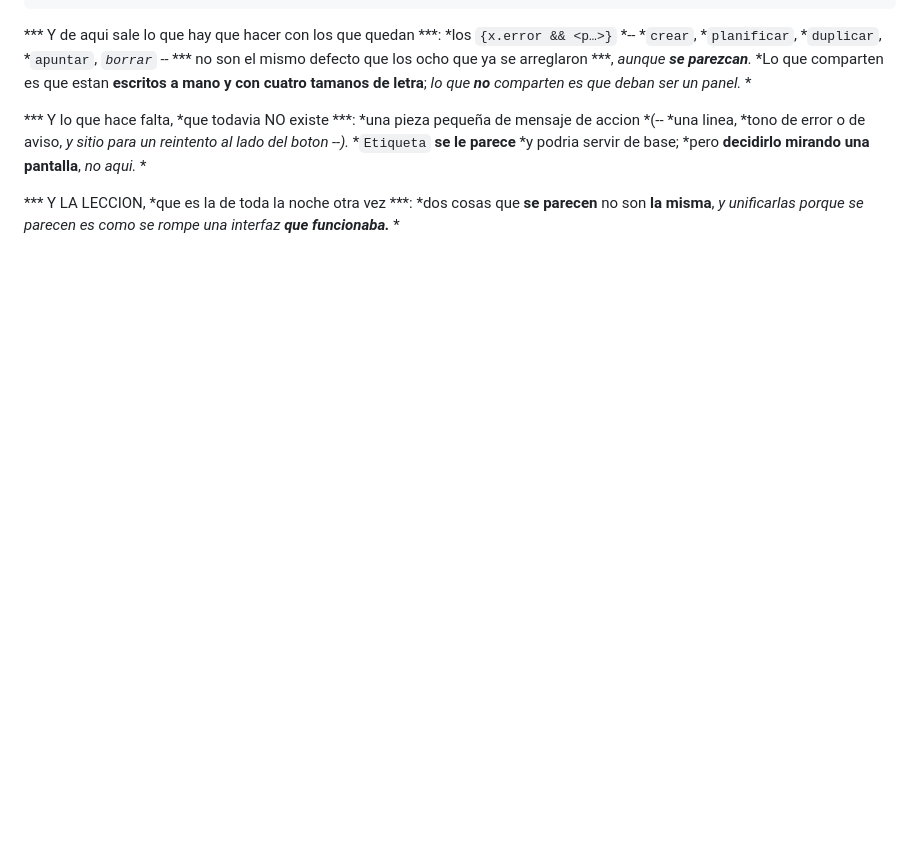
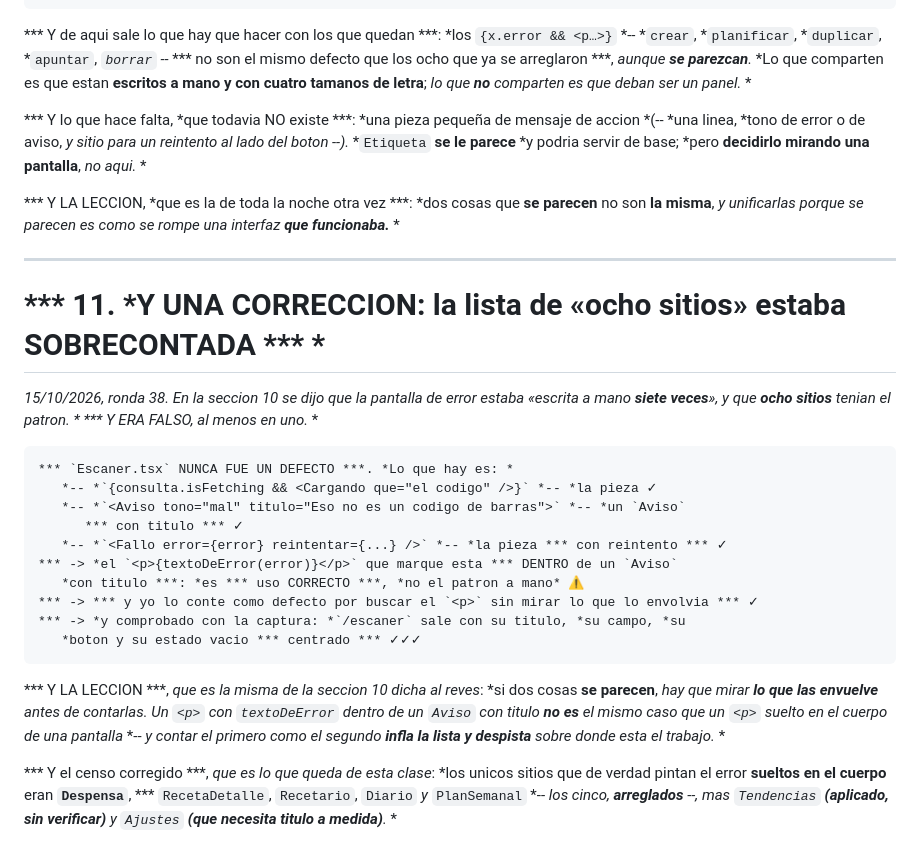
Before and after one commit to ErDeivih/cesta, a Markdown page: docs/ui/DIRECCION.md, the part around the change. Rendered like a GitHub page; blank space fills up the shorter version.

Commit message:
UI -- CORRECCION: LA LISTA DE «OCHO SITIOS» ESTABA SOBRECONTADA, y Escaner nunca fue un defecto. (1) LO QUE SE CREIA: en la seccion 10 de DIRECCION.md se dijo que la pantalla de error estaba escrita a mano siete veces y que ocho sitios tenian el patron. Y AL MIRAR EL ULTIMO CON EL FICHERO DELANTE, resulta que Escaner.tsx YA ESTABA BIEN: tiene {consulta.isFetching && <Cargando que=el codigo />}, y para el error un <Aviso tono=mal titulo=Eso no es un codigo de barras> -- o sea un Aviso CON TITULO --, y un <Fallo error={error} reintentar={...} /> con reintento. Las tres cosas son las piezas, usadas correctamente. (2) Y MI ERROR FUE DE METODO: el <p>{textoDeError(error)}</p> que marque como defecto esta DENTRO de ese Aviso con titulo. Yo lo conte por buscar el <p> SIN MIRAR LO QUE LO ENVOLVIA. Y eso no es un detalle: contar el primero como el segundo INFLA la lista y despista sobre donde esta el trabajo de verdad. (3) Y LA LECCION, que es la de la seccion 10 dicha al reves: si dos cosas SE PARECEN, hay que mirar LO QUE LAS ENVUELVE antes de contarlas. Ayer la leccion fue «dos cosas que se parecen no son la misma, y unificarlas rompe lo que funcionaba»; hoy es la misma idea en la otra direccion: «no las cuentes como la misma sin mirar». (4) Y EL CENSO CORREGIDO, que es lo que queda de esta clase: los unicos sitios que de verdad pintan el error SUELTOS EN EL CUERPO eran Despensa, RecetaDetalle, Recetario, Diario y PlanSemanal -- los cinco arreglados --, mas Tendencias (aplicado y sin verificar) y Ajustes (que necesita titulo a medida). Y Escaner NUNCA estuvo en esa lista, aunque yo lo puse. (5) Y LA CAPTURA DE /escaner LO CONFIRMA, y de paso ensena algo de la ronda 20: la pantalla sale con su titulo, su campo de codigo con borde terracota, su boton Buscar, su texto explicativo, y el estado vacio con «Escribe o pega un codigo» CENTRADO dentro del recuadro de puntos -- que es exactamente el grid content-center que se puso a Vacio hace dieciocho rondas. 2081 passed, ruff limpio, 81 del frontend, tsc limpio, build

````diff
--- a/docs/ui/DIRECCION.md
+++ b/docs/ui/DIRECCION.md
@@ -210,3 +210,35 @@ mirando una pantalla**, *no aqui.* *
 *** Y LA LECCION, *que es la de toda la noche otra vez ***: *dos cosas que **se parecen**
 no son **la misma**, *y unificarlas porque se parecen es como se rompe una interfaz
 **que funcionaba.*** *
+
+---
+
+# *** 11. *Y UNA CORRECCION: la lista de «ocho sitios» estaba SOBRECONTADA *** *
+
+*15/10/2026, ronda 38. *En la seccion 10 se dijo que la pantalla de error estaba
+«*escrita a mano **siete veces**»*, *y que **ocho sitios** tenian el patron.* *
+*** Y ERA FALSO, *al menos en uno.*** *
+
+```
+*** `Escaner.tsx` NUNCA FUE UN DEFECTO ***. *Lo que hay es: *
+   *-- *`{consulta.isFetching && <Cargando que="el codigo" />}` *-- *la pieza ✓
+   *-- *`<Aviso tono="mal" titulo="Eso no es un codigo de barras">` *-- *un `Aviso`
+      *** con titulo *** ✓
+   *-- *`<Fallo error={error} reintentar={...} />` *-- *la pieza *** con reintento *** ✓
+*** -> *el `<p>{textoDeError(error)}</p>` que marque esta *** DENTRO de un `Aviso`
+   *con titulo ***: *es *** uso CORRECTO ***, *no el patron a mano* ⚠️
+*** -> *** y yo lo conte como defecto por buscar el `<p>` sin mirar lo que lo envolvia *** ✓
+*** -> *y comprobado con la captura: *`/escaner` sale con su titulo, *su campo, *su
+   *boton y su estado vacio *** centrado *** ✓✓✓
+```
+
+*** Y LA LECCION ***, *que es la misma de la seccion 10 dicha al reves*: *si dos cosas
+**se parecen**, *hay que mirar **lo que las envuelve** antes de contarlas.* *Un `<p>` con
+`textoDeError` dentro de un `Aviso` con titulo **no es** el mismo caso que un `<p>` suelto
+en el cuerpo de una pantalla* *-- *y contar el primero como el segundo **infla la lista y
+despista** sobre donde esta el trabajo.* *
+
+*** Y el censo corregido ***, *que es lo que queda de esta clase*: *los unicos sitios que
+de verdad pintan el error **sueltos en el cuerpo** eran **`Despensa`**, *** `RecetaDetalle`,
+`Recetario`, `Diario` *y* `PlanSemanal` *-- *los cinco, **arreglados** --,* *mas `Tendencias`
+**(aplicado, sin verificar)** y `Ajustes` **(que necesita titulo a medida)**.* *
````
Also changed, not shown: docs/ui/capturas/22-escaner.png (added).
